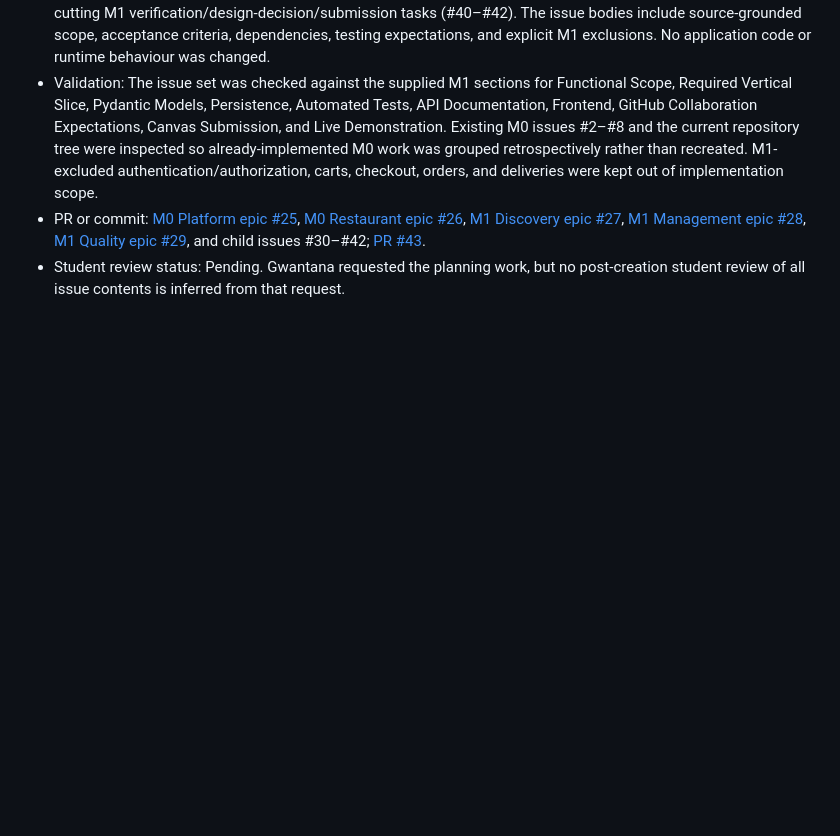
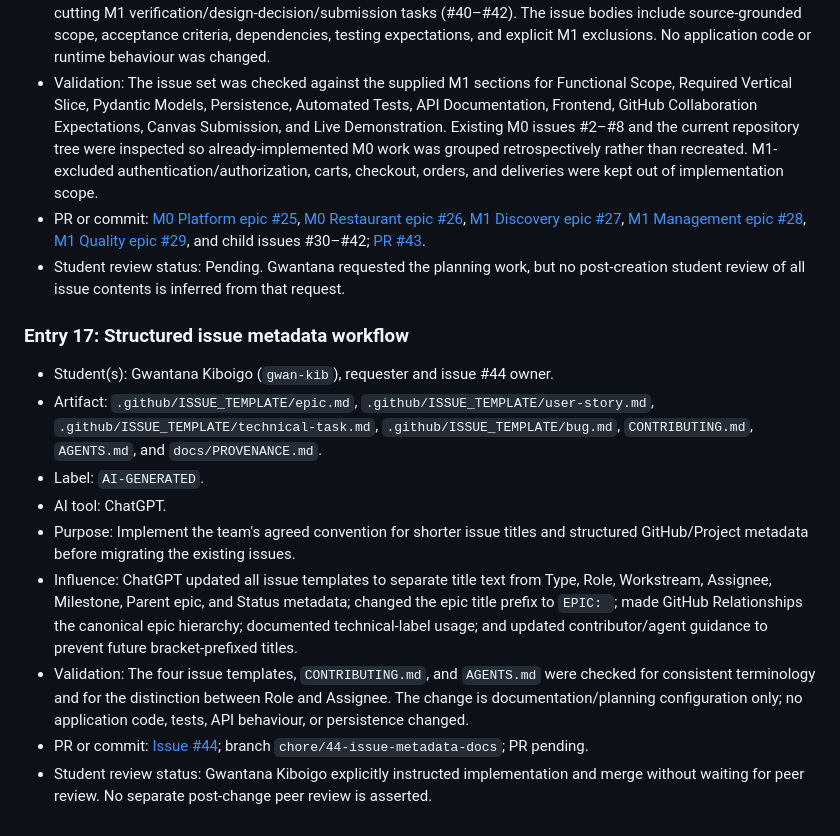
Before and after one commit to gwan-kib/COSC-310-Lab-Food4Thought, a Markdown page: docs/PROVENANCE.md, the part around the change. Rendered like a GitHub page; blank space fills up the shorter version.

Commit message:
Record issue metadata provenance

```diff
--- a/docs/PROVENANCE.md
+++ b/docs/PROVENANCE.md
@@ -230,3 +230,15 @@ Historical entries below transfer the disclosures previously in `CONTRIBUTING.md
 - Validation: The issue set was checked against the supplied M1 sections for Functional Scope, Required Vertical Slice, Pydantic Models, Persistence, Automated Tests, API Documentation, Frontend, GitHub Collaboration Expectations, Canvas Submission, and Live Demonstration. Existing M0 issues #2–#8 and the current repository tree were inspected so already-implemented M0 work was grouped retrospectively rather than recreated. M1-excluded authentication/authorization, carts, checkout, orders, and deliveries were kept out of implementation scope.
 - PR or commit: [M0 Platform epic #25](https://github.com/gwan-kib/COSC-310-Lab-Food4Thought/issues/25), [M0 Restaurant epic #26](https://github.com/gwan-kib/COSC-310-Lab-Food4Thought/issues/26), [M1 Discovery epic #27](https://github.com/gwan-kib/COSC-310-Lab-Food4Thought/issues/27), [M1 Management epic #28](https://github.com/gwan-kib/COSC-310-Lab-Food4Thought/issues/28), [M1 Quality epic #29](https://github.com/gwan-kib/COSC-310-Lab-Food4Thought/issues/29), and child issues #30–#42; [PR #43](https://github.com/gwan-kib/COSC-310-Lab-Food4Thought/pull/43).
 - Student review status: Pending. Gwantana requested the planning work, but no post-creation student review of all issue contents is inferred from that request.
+
+### Entry 17: Structured issue metadata workflow
+
+- Student(s): Gwantana Kiboigo (`gwan-kib`), requester and issue #44 owner.
+- Artifact: `.github/ISSUE_TEMPLATE/epic.md`, `.github/ISSUE_TEMPLATE/user-story.md`, `.github/ISSUE_TEMPLATE/technical-task.md`, `.github/ISSUE_TEMPLATE/bug.md`, `CONTRIBUTING.md`, `AGENTS.md`, and `docs/PROVENANCE.md`.
+- Label: `AI-GENERATED`.
+- AI tool: ChatGPT.
+- Purpose: Implement the team's agreed convention for shorter issue titles and structured GitHub/Project metadata before migrating the existing issues.
+- Influence: ChatGPT updated all issue templates to separate title text from Type, Role, Workstream, Assignee, Milestone, Parent epic, and Status metadata; changed the epic title prefix to `EPIC: `; made GitHub Relationships the canonical epic hierarchy; documented technical-label usage; and updated contributor/agent guidance to prevent future bracket-prefixed titles.
+- Validation: The four issue templates, `CONTRIBUTING.md`, and `AGENTS.md` were checked for consistent terminology and for the distinction between Role and Assignee. The change is documentation/planning configuration only; no application code, tests, API behaviour, or persistence changed.
+- PR or commit: [Issue #44](https://github.com/gwan-kib/COSC-310-Lab-Food4Thought/issues/44); branch `chore/44-issue-metadata-docs`; PR pending.
+- Student review status: Gwantana Kiboigo explicitly instructed implementation and merge without waiting for peer review. No separate post-change peer review is asserted.
```
